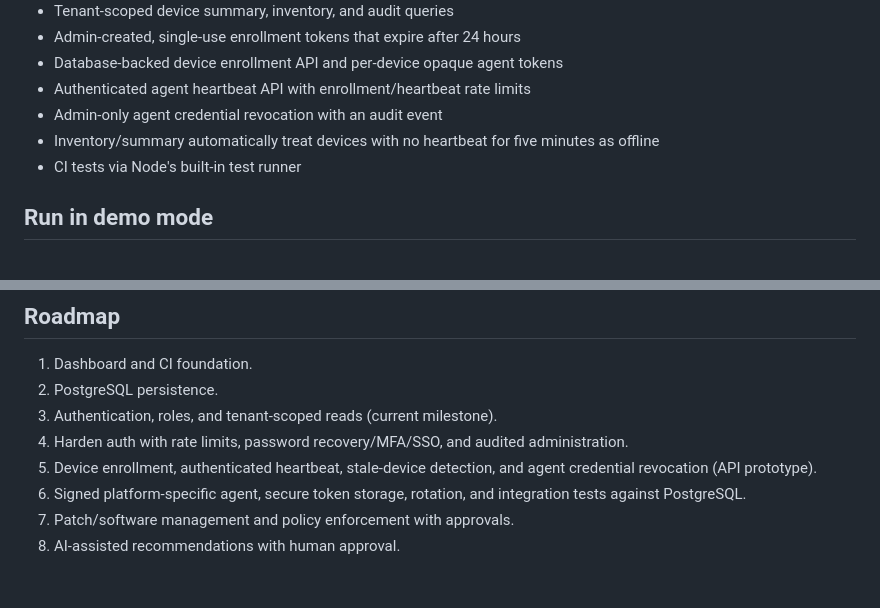
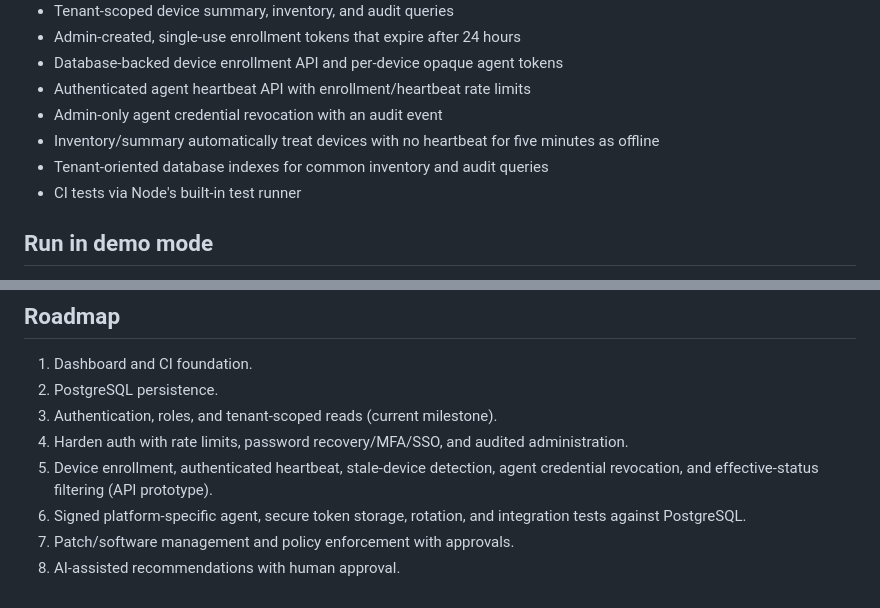
Before and after one commit to mohit20rawat/GOGO-ENDPOINT-CENTRAL, a Markdown page: README.md, 2 parts joined by grey strips. Drawn GitHub-style.

Commit message:
docs: note inventory status filtering and database indexes

```diff
--- a/README.md
+++ b/README.md
@@ -14,6 +14,7 @@ Cloud-ready starter for a unified endpoint management platform. This is a protot
 - Authenticated agent heartbeat API with enrollment/heartbeat rate limits
 - Admin-only agent credential revocation with an audit event
 - Inventory/summary automatically treat devices with no heartbeat for five minutes as offline
+- Tenant-oriented database indexes for common inventory and audit queries
 - CI tests via Node's built-in test runner
 
 ## Run in demo mode
@@ -67,7 +68,7 @@ Configure `DATABASE_URL` and the bootstrap administrator secrets in Render's env
 2. PostgreSQL persistence.
 3. Authentication, roles, and tenant-scoped reads (current milestone).
 4. Harden auth with rate limits, password recovery/MFA/SSO, and audited administration.
-5. Device enrollment, authenticated heartbeat, stale-device detection, and agent credential revocation (API prototype).
+5. Device enrollment, authenticated heartbeat, stale-device detection, agent credential revocation, and effective-status filtering (API prototype).
 6. Signed platform-specific agent, secure token storage, rotation, and integration tests against PostgreSQL.
 7. Patch/software management and policy enforcement with approvals.
 8. AI-assisted recommendations with human approval.
```
